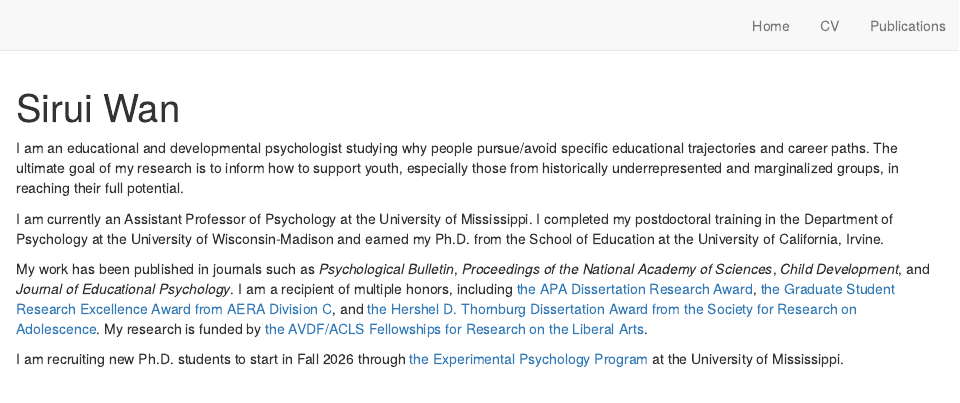
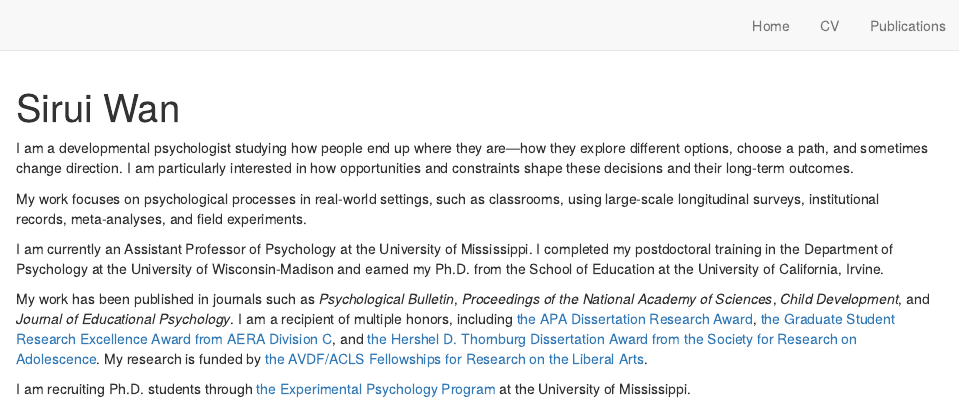
Before and after one commit to siruiwan/siruiwan.github.io, an R Markdown document (index.Rmd): the page in a window 1100 px wide, from its top. Rendered offline with R 4.5, knitr and Pandoc, with nearby package versions; drawn as R Markdown's standard HTML page in place of the format the file asks for.

Commit message:
update bio

```diff
--- a/index.Rmd
+++ b/index.Rmd
@@ -15,13 +15,15 @@ output:
 site: distill::distill_website
 ---
 
-I am an educational and developmental psychologist studying why people pursue/avoid specific educational trajectories and career paths. The ultimate goal of my research is to inform how to support youth, especially those from historically underrepresented and marginalized groups, in reaching their full potential.
+I am a developmental psychologist studying how people end up where they are—how they explore different options, choose a path, and sometimes change direction. I am particularly interested in how opportunities and constraints shape these decisions and their long-term outcomes.
+
+My work focuses on psychological processes in real-world settings, such as classrooms, using large-scale longitudinal surveys, institutional records, meta-analyses, and field experiments.
 
 I am currently an Assistant Professor of Psychology at the University of Mississippi. I completed my postdoctoral training in the Department of Psychology at the University of Wisconsin-Madison and earned my Ph.D. from the School of Education at the University of California, Irvine.
 
 My work has been published in journals such as _Psychological Bulletin_, _Proceedings of the National Academy of Sciences_, _Child Development_, and _Journal of Educational Psychology_. I am a recipient of multiple honors, including [the APA Dissertation Research Award](https://www.apa.org/science/awards/2021-dissertation-research-award), [the Graduate Student Research Excellence Award from AERA Division C](https://www.aera.net/About-AERA/Awards/Division-Awards/2022-Division-Awards), and [the Hershel D. Thornburg Dissertation Award from the Society for Research on Adolescence](https://srad.memberclicks.net/2024-annual-meeting-in-chicago-portal). My research is funded by [the AVDF/ACLS Fellowships for Research on the Liberal Arts](https://www.acls.org/programs/avdf-acls-fellowships-for-research-on-the-liberal-arts/).
 
-I am recruiting new Ph.D. students to start in Fall 2026 through [the Experimental Psychology Program](https://olemiss.edu/psychology/academics/graduate-experimental/) at the University of Mississippi.
+I am recruiting Ph.D. students through [the Experimental Psychology Program](https://olemiss.edu/psychology/academics/graduate-experimental/) at the University of Mississippi.
 
 <br>
 <br>
```
Also changed, not shown: search.json.
